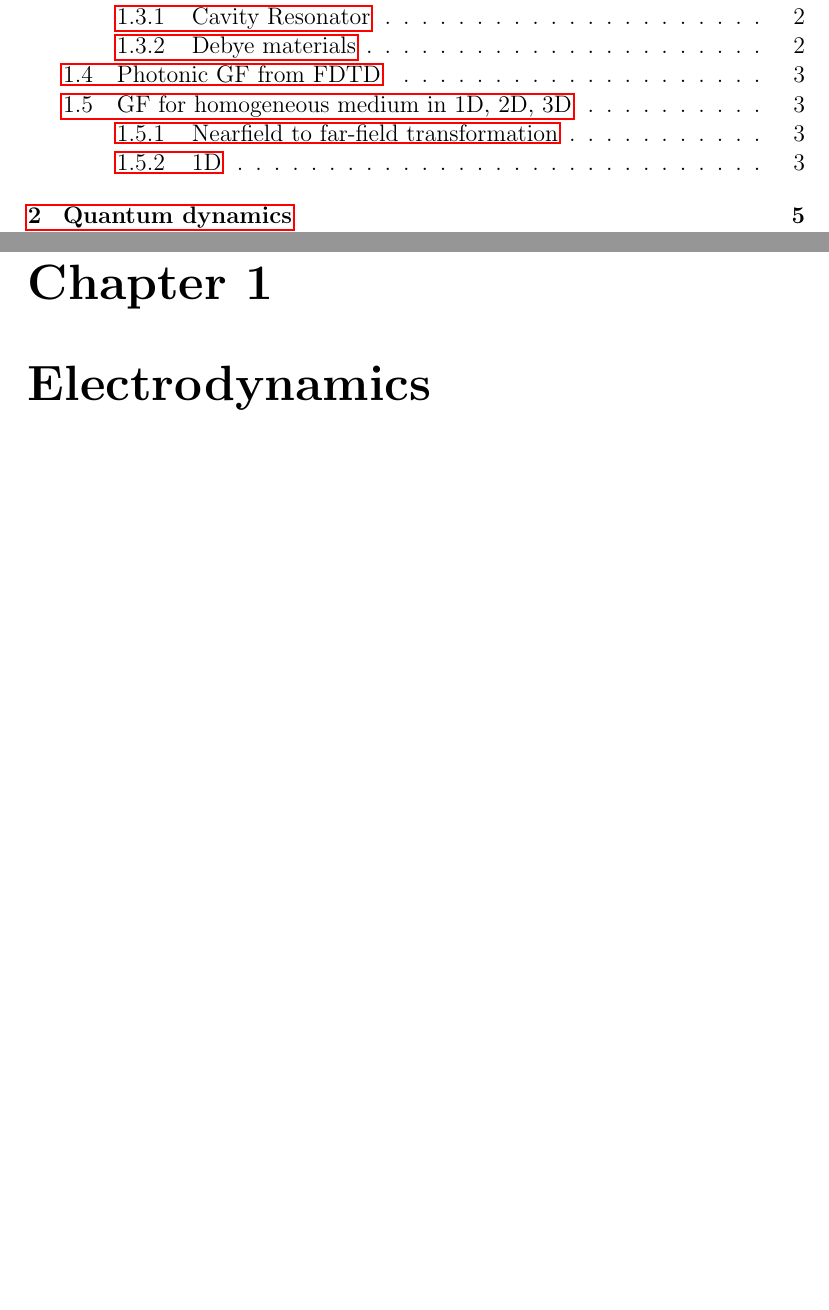
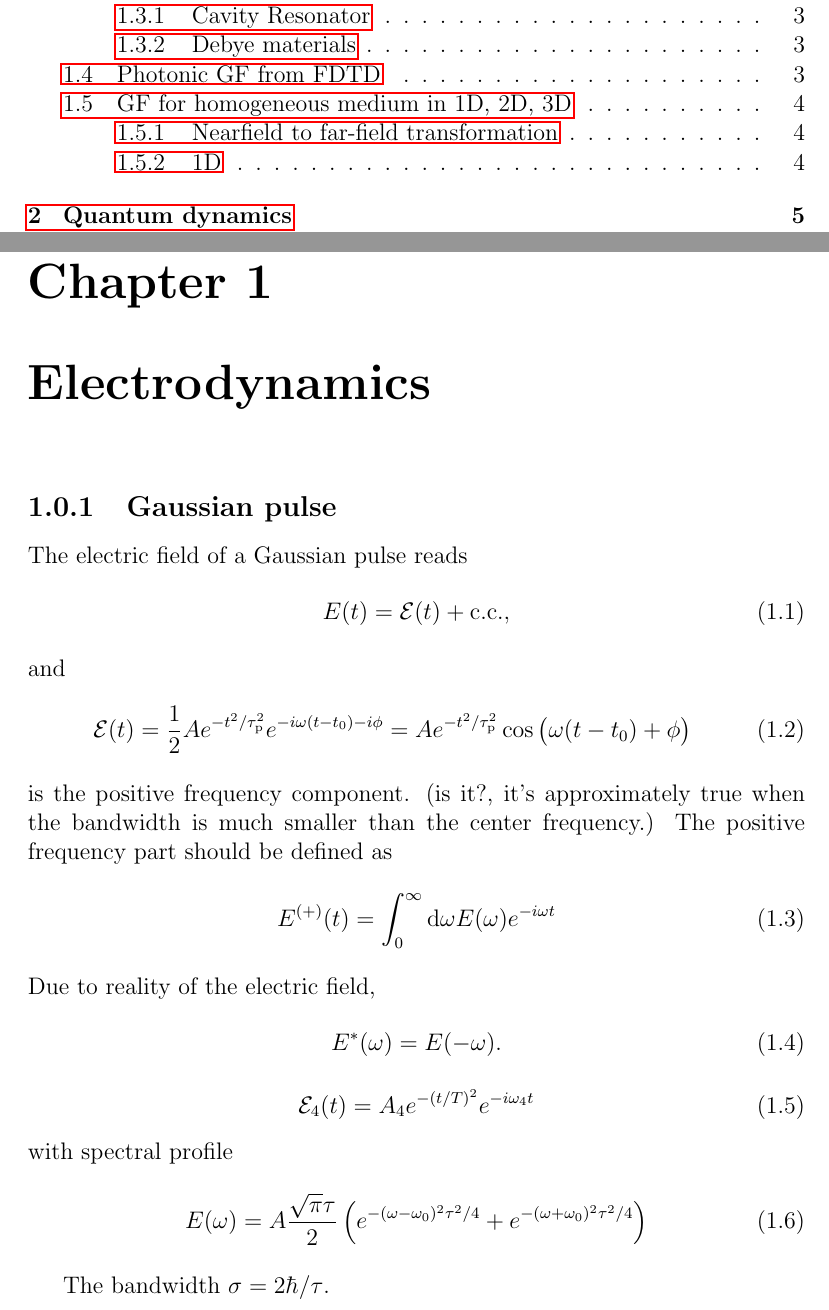
Before and after one commit to binggu56/lime, a LaTeX thesis (docs/manual.tex): two parts of pages 3 and 5 of 26, joined at a grey line, cut so that both start at the same text, the shorter picture padded with empty space. Compiled offline with pdfLaTeX.

Commit message:
Update manual.tex

```diff
--- a/docs/manual.tex
+++ b/docs/manual.tex
@@ -116,6 +116,31 @@
 
 % bibliography, glossary and index would go here.
 \chapter{Electrodynamics}
+
+\subsection{Gaussian pulse}
+The electric field of a Gaussian pulse reads
+\be E(t) = \mc{E}(t) + \text{c.c.}, \ee
+and
+\be \mc{E}(t)  = \half A e^{-t^2/\tau_\text{p}^2} e^{-i\omega (t-t_0) - i \phi} = A e^{-t^2/\tau_\text{p}^2} \cos\del{\omega (t-t_0) + \phi}
+\ee
+is the positive frequency component. (is it?, it's approximately true when the bandwidth is much smaller than the center frequency.)
+The positive frequency part should be defined as
+\be
+E^\pos(t) = \int_0^\infty \dif \omega E(\omega) e^{-i\omega t}
+\ee
+Due to reality of the electric field,
+\be
+E^*(\omega) = E(-\omega).
+\ee
+\be
+\mc{E}_4(t) = A_4 e^{-(t/T)^2} e^{-i\omega_4 t}
+\ee
+with spectral profile
+\be
+{E}(\omega) = A\frac{\sqrt{\pi}\tau}{2} \del{ e^{- {(\omega - \omega_0)^2\tau^2/4}} + e^{- {(\omega + \omega_0)^2\tau^2/4}}}
+\ee
+
+The bandwidth $\sigma = 2\hbar/\tau$.
 
 
 \section{Plasmon }
```
